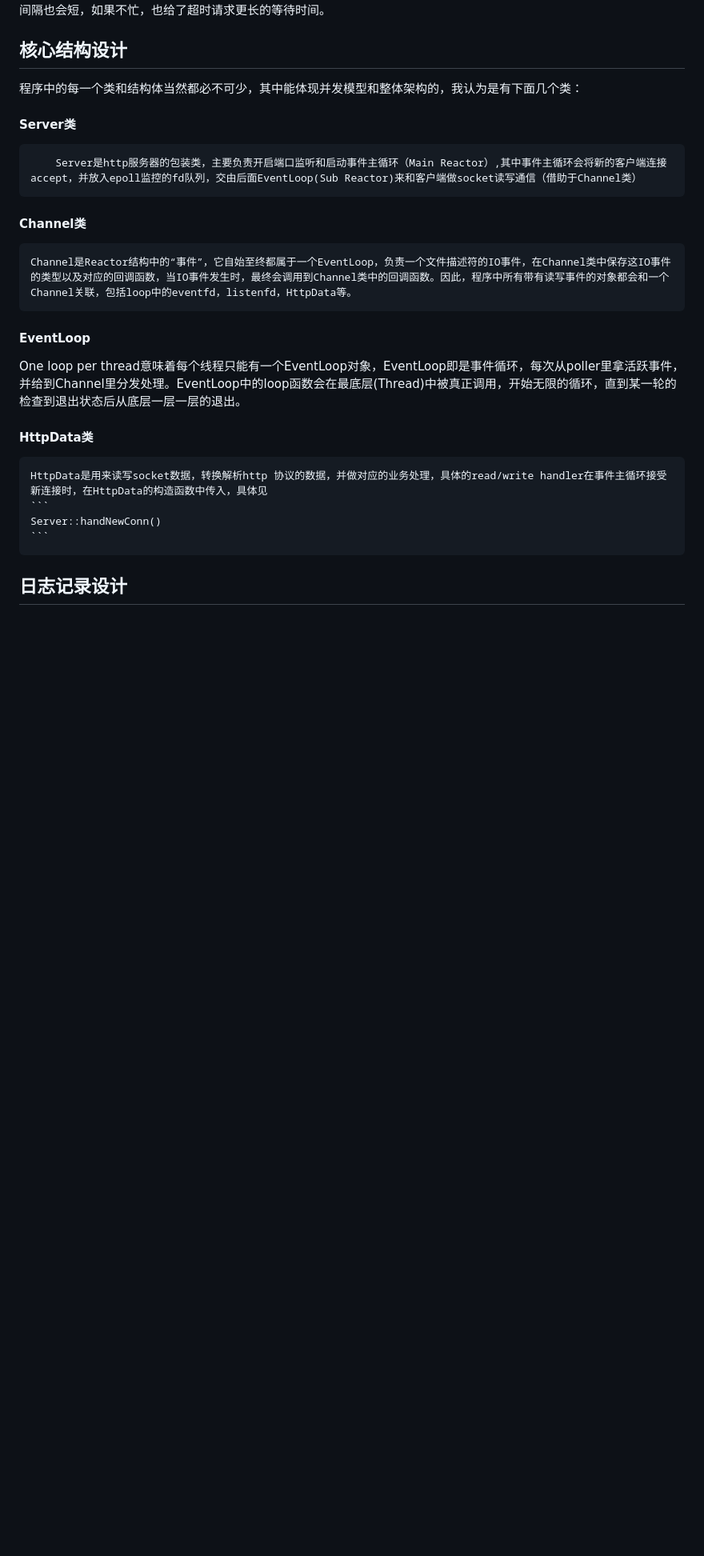
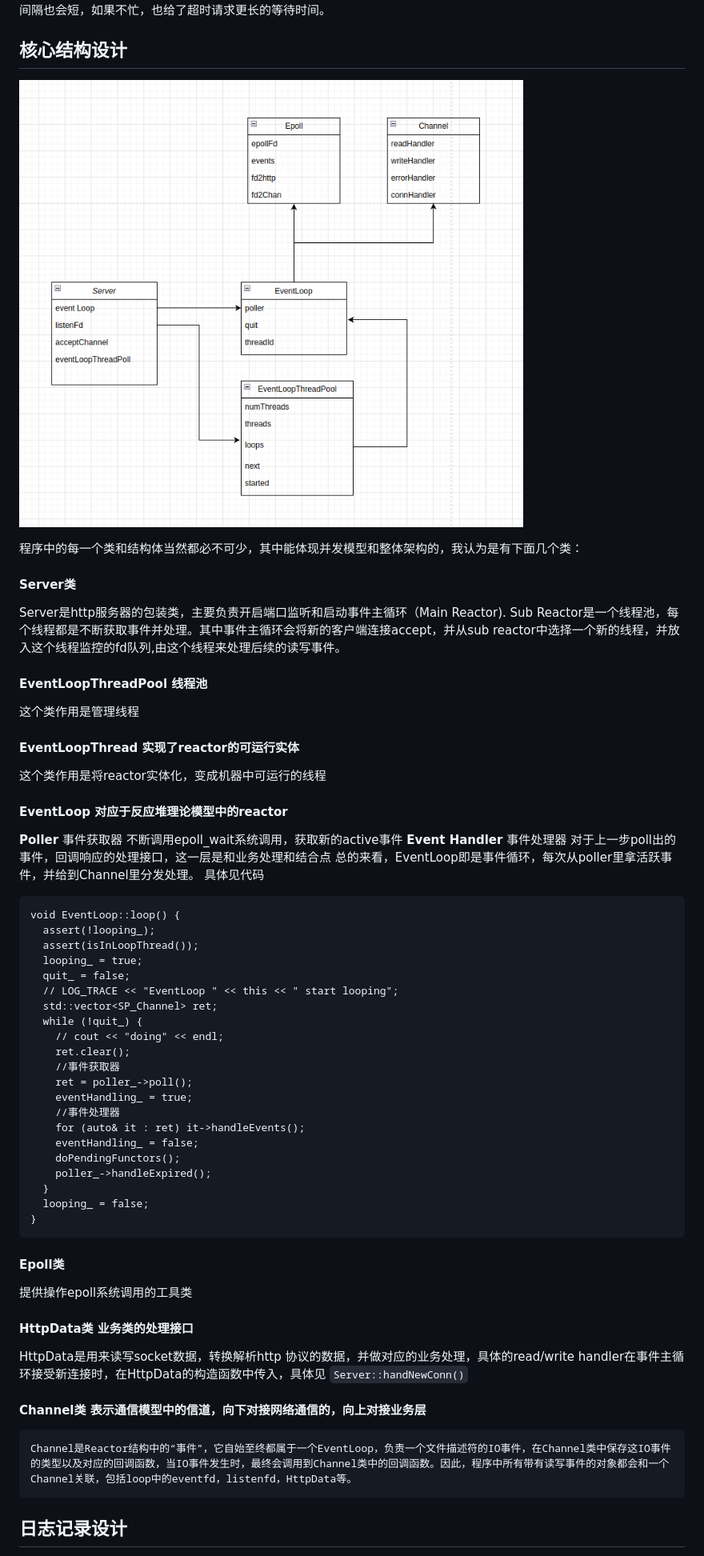
Before and after one commit to linyacool/WebServer, a Markdown page: 并发模型.md, the part around the change printed below. Shown: that part at 80% size. Rendered like a GitHub page; pictures changed too: datum/web-arch-uml.png (added); blank space fills up the shorter version.

````diff
--- a/并发模型.md
+++ b/并发模型.md
@@ -32,19 +33,54 @@ epoll的触发模式在这里我选择了ET模式，muduo使用的是LT，这两
 每个SubReactor持有一个定时器，用于处理超时请求和长时间不活跃的连接。muduo中介绍了时间轮的实现和用stl里set的实现，这里我的实现直接使用了stl里的priority_queue，底层是小根堆，并采用惰性删除的方式，时间的到来不会唤醒线程，而是每次循环的最后进行检查，如果超时了再删，因为这里对超时的要求并不会很高，如果此时线程忙，那么检查时间队列的间隔也会短，如果不忙，也给了超时请求更长的等待时间。
 
 ## 核心结构设计
+![Web结构类图](/datum/web-arch-uml.png)
 
 程序中的每一个类和结构体当然都必不可少，其中能体现并发模型和整体架构的，我认为是有下面几个类：
 #### Server类
-        Server是http服务器的包装类，主要负责开启端口监听和启动事件主循环（Main Reactor）,其中事件主循环会将新的客户端连接accept，并放入epoll监控的fd队列，交由后面EventLoop(Sub Reactor)来和客户端做socket读写通信（借助于Channel类）
-#### Channel类
-    Channel是Reactor结构中的“事件”，它自始至终都属于一个EventLoop，负责一个文件描述符的IO事件，在Channel类中保存这IO事件的类型以及对应的回调函数，当IO事件发生时，最终会调用到Channel类中的回调函数。因此，程序中所有带有读写事件的对象都会和一个Channel关联，包括loop中的eventfd，listenfd，HttpData等。
-#### EventLoop
-One loop per thread意味着每个线程只能有一个EventLoop对象，EventLoop即是事件循环，每次从poller里拿活跃事件，并给到Channel里分发处理。EventLoop中的loop函数会在最底层(Thread)中被真正调用，开始无限的循环，直到某一轮的检查到退出状态后从底层一层一层的退出。
-#### HttpData类
-    HttpData是用来读写socket数据，转换解析http 协议的数据，并做对应的业务处理，具体的read/write handler在事件主循环接受新连接时，在HttpData的构造函数中传入，具体见
+Server是http服务器的包装类，主要负责开启端口监听和启动事件主循环（Main Reactor). Sub Reactor是一个线程池，每个线程都是不断获取事件并处理。其中事件主循环会将新的客户端连接accept，并从sub reactor中选择一个新的线程，并放入这个线程监控的fd队列,由这个线程来处理后续的读写事件。
+#### EventLoopThreadPool  线程池
+这个类作用是管理线程
+#### EventLoopThread 实现了reactor的可运行实体
+这个类作用是将reactor实体化，变成机器中可运行的线程
+#### EventLoop 对应于反应堆理论模型中的reactor
+**Poller** 事件获取器
+不断调用epoll_wait系统调用，获取新的active事件
+**Event Handler** 事件处理器 对于上一步poll出的事件，回调响应的处理接口，这一层是和业务处理和结合点
+总的来看，EventLoop即是事件循环，每次从poller里拿活跃事件，并给到Channel里分发处理。
+具体见代码
+```
+void EventLoop::loop() {
+  assert(!looping_);
+  assert(isInLoopThread());
+  looping_ = true;
+  quit_ = false;
+  // LOG_TRACE << "EventLoop " << this << " start looping";
+  std::vector<SP_Channel> ret;
+  while (!quit_) {
+    // cout << "doing" << endl;
+    ret.clear();
+    //事件获取器
+    ret = poller_->poll();
+    eventHandling_ = true;
+    //事件处理器
+    for (auto& it : ret) it->handleEvents();
+    eventHandling_ = false;
+    doPendingFunctors();
+    poller_->handleExpired();
+  }
+  looping_ = false;
+}
+```
+
+#### Epoll类
+提供操作epoll系统调用的工具类
+#### HttpData类  业务类的处理接口
+HttpData是用来读写socket数据，转换解析http 协议的数据，并做对应的业务处理，具体的read/write handler在事件主循环接受新连接时，在HttpData的构造函数中传入，具体见
     ```
     Server::handNewConn()
     ```
+#### Channel类 表示通信模型中的信道，向下对接网络通信的，向上对接业务层
+    Channel是Reactor结构中的“事件”，它自始至终都属于一个EventLoop，负责一个文件描述符的IO事件，在Channel类中保存这IO事件的类型以及对应的回调函数，当IO事件发生时，最终会调用到Channel类中的回调函数。因此，程序中所有带有读写事件的对象都会和一个Channel关联，包括loop中的eventfd，listenfd，HttpData等。
 ## 日志记录设计
 Log的实现了学习了muduo，Log的实现分为前端和后端，前端往后端写，后端往磁盘写。为什么要这样区分前端和后端呢？因为只要涉及到IO，无论是网络IO还是磁盘IO，肯定是慢的，慢就会影响其它操作，必须让它快才行。
 
````
Also changed, not shown: other parts of 并发模型.md (+1 -0 lines), datum/arch.png (added).
